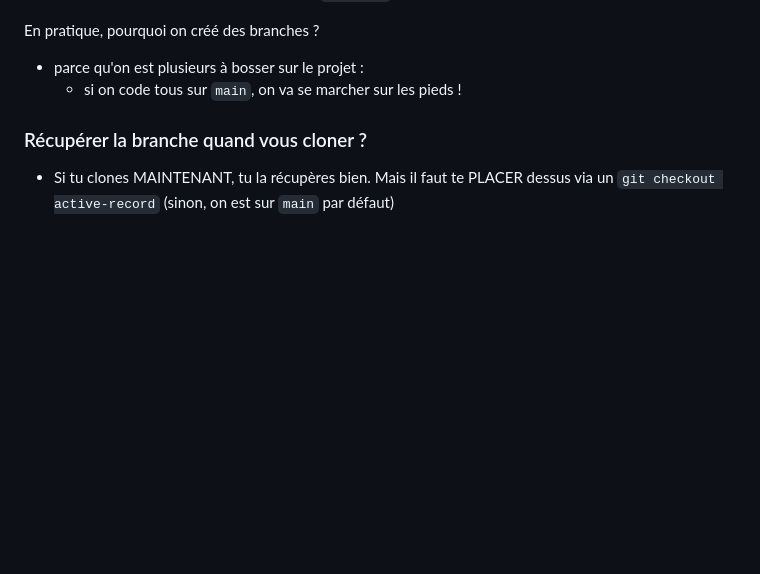
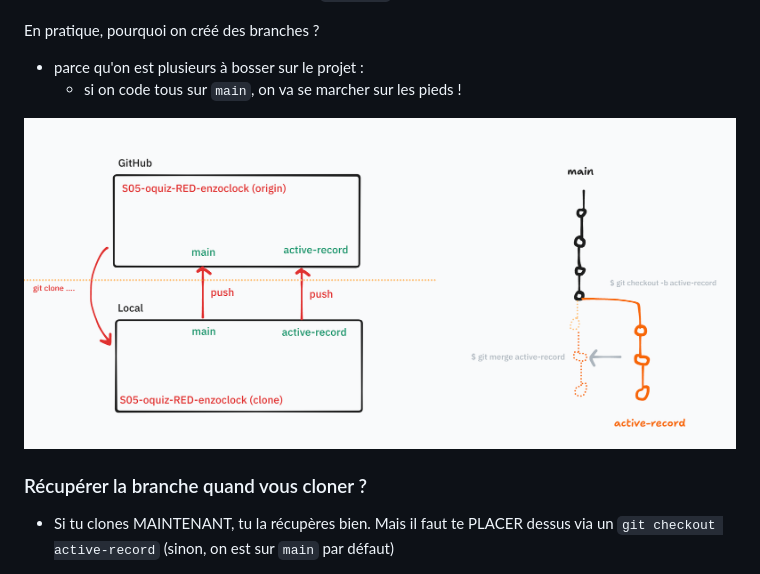
Before and after one commit to Baptiste-Jasselin/myOquiz, a Markdown page: docs/cours/E04.md, the part around the change. GitHub-like rendering; pictures changed too: docs/resources/git-github.png (added); blank space fills up the shorter version.

Commit message:
docs: git github schema

```diff
--- a/docs/cours/E04.md
+++ b/docs/cours/E04.md
@@ -27,6 +27,8 @@
 En pratique, pourquoi on créé des branches ?
 - parce qu'on est plusieurs à bosser sur le projet :
   - si on code tous sur `main`, on va se marcher sur les pieds !
+
+![](../resources/git-github.png)
 
 
 ### Récupérer la branche quand vous cloner ?
```
